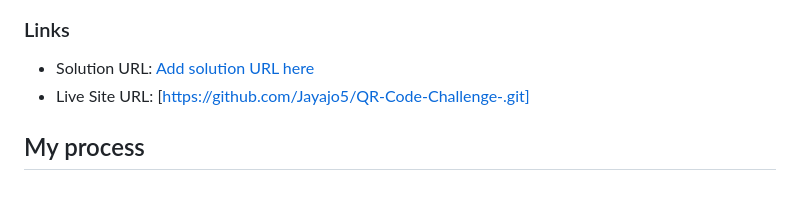
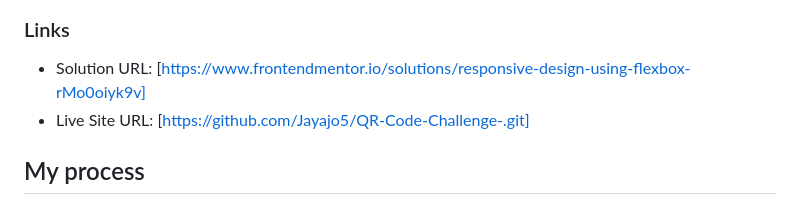
Before and after one commit to Jayajo5/QR-Code-Challenge, a Markdown page: README.md, the part around the change. Rendered like a GitHub page.

Commit message:
added solution URL

```diff
--- a/README.md
+++ b/README.md
@@ -25,7 +25,7 @@ This is a solution to the [QR code component challenge on Frontend Mentor](https
 
 ### Links
 
-- Solution URL: [Add solution URL here](https://your-solution-url.com)
+- Solution URL: [https://www.frontendmentor.io/solutions/responsive-design-using-flexbox-rMo0oiyk9v]
 - Live Site URL: [https://github.com/Jayajo5/QR-Code-Challenge-.git]
 
 ## My process
```
